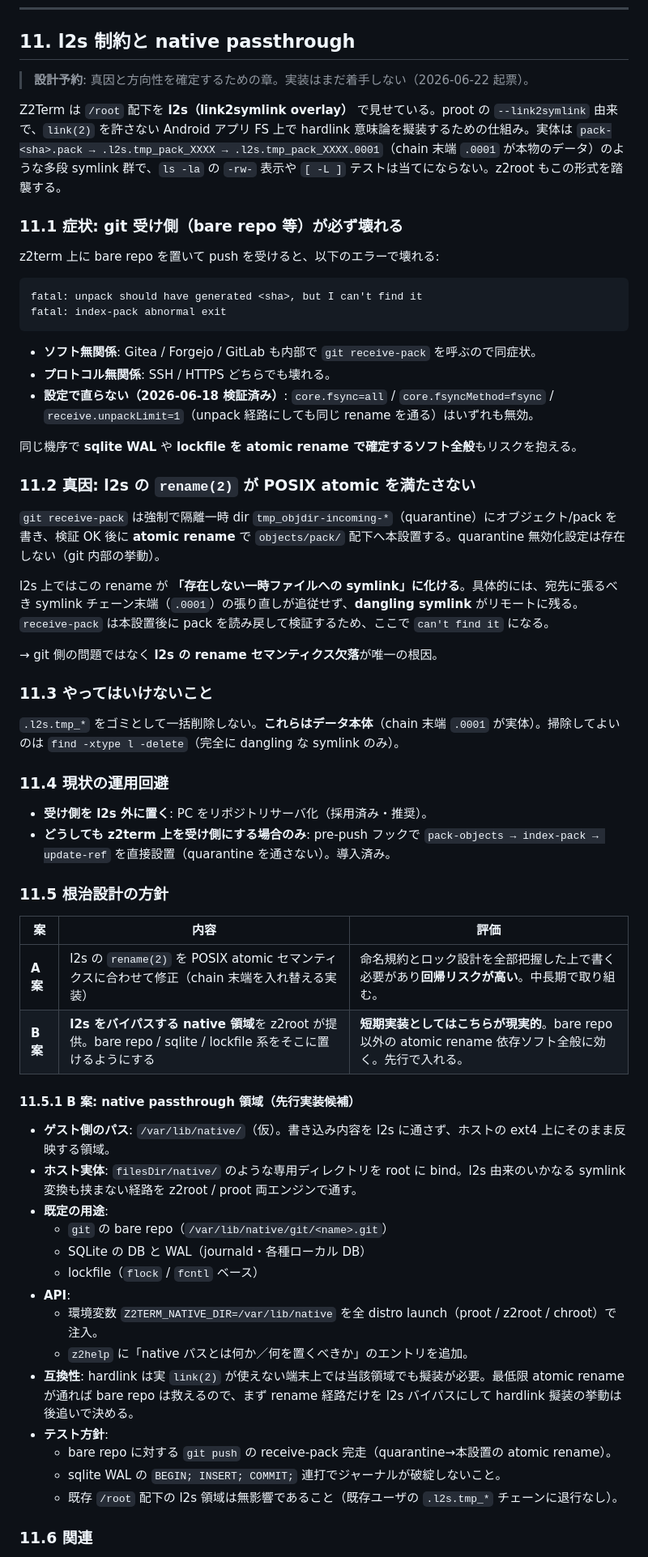
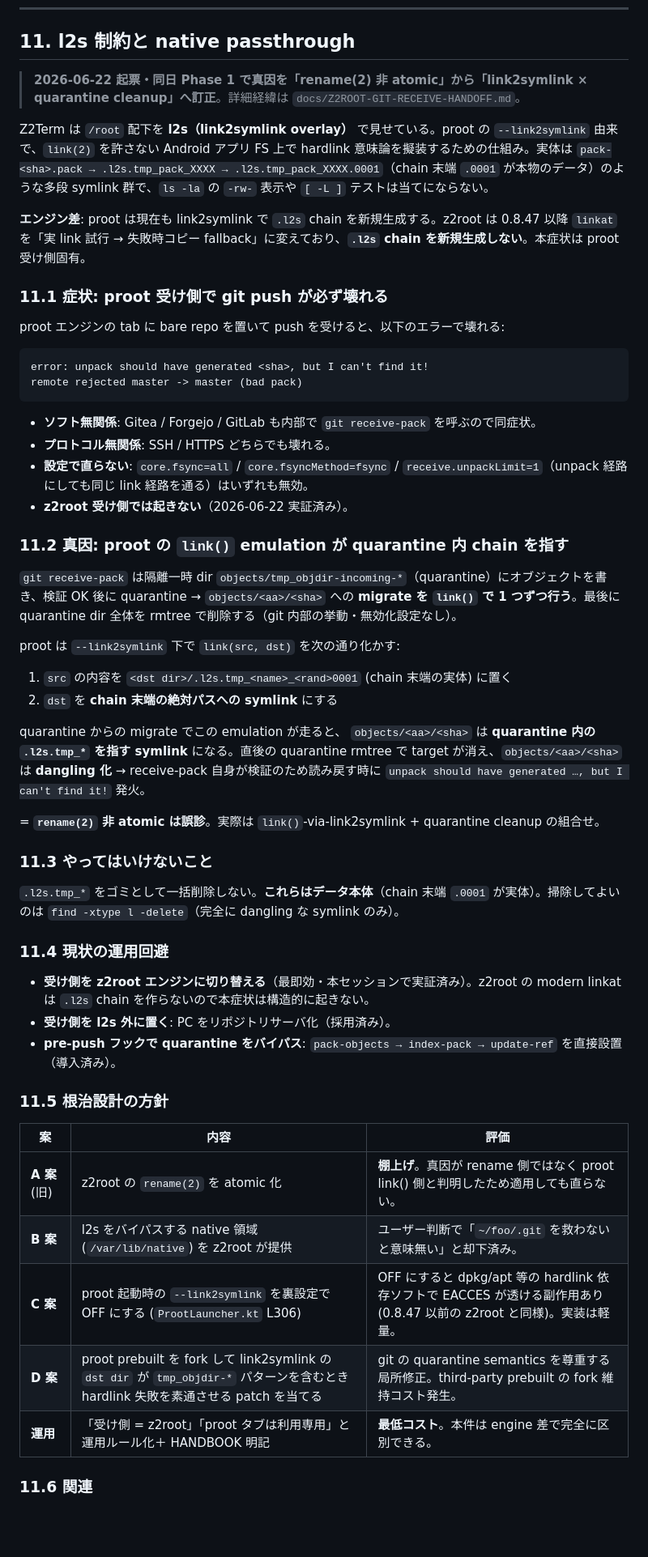
Before and after one commit to orgsonai/z2term, a Markdown page: docs/ja/DESIGN-SPEC.md, the part around one of its changes. Shown at 81% size. GitHub-like rendering; blank space fills up the shorter version.

````diff
--- a/docs/ja/DESIGN-SPEC.md
+++ b/docs/ja/DESIGN-SPEC.md
@@ -448,32 +448,38 @@ adb install -r app/build/outputs/apk/full/debug/app-full-debug.apk
 
 ## 11. l2s 制約と native passthrough
 
-> **設計予約**: 真因と方向性を確定するための章。実装はまだ着手しない（2026-06-22 起票）。
+> **2026-06-22 起票・同日 Phase 1 で真因を「rename(2) 非 atomic」から「link2symlink × quarantine cleanup」へ訂正**。詳細経緯は `docs/Z2ROOT-GIT-RECEIVE-HANDOFF.md`。
 
-Z2Term は `/root` 配下を **l2s（link2symlink overlay）** で見せている。proot の `--link2symlink` 由来で、`link(2)` を許さない Android アプリ FS 上で hardlink 意味論を擬装するための仕組み。実体は `pack-<sha>.pack → .l2s.tmp_pack_XXXX → .l2s.tmp_pack_XXXX.0001`（chain 末端 `.0001` が本物のデータ）のような多段 symlink 群で、`ls -la` の `-rw-` 表示や `[ -L ]` テストは当てにならない。z2root もこの形式を踏襲する。
+Z2Term は `/root` 配下を **l2s（link2symlink overlay）** で見せている。proot の `--link2symlink` 由来で、`link(2)` を許さない Android アプリ FS 上で hardlink 意味論を擬装するための仕組み。実体は `pack-<sha>.pack → .l2s.tmp_pack_XXXX → .l2s.tmp_pack_XXXX.0001`（chain 末端 `.0001` が本物のデータ）のような多段 symlink 群で、`ls -la` の `-rw-` 表示や `[ -L ]` テストは当てにならない。
 
-### 11.1 症状: git 受け側（bare repo 等）が必ず壊れる
+**エンジン差**: proot は現在も link2symlink で `.l2s` chain を新規生成する。z2root は 0.8.47 以降 `linkat` を「実 link 試行 → 失敗時コピー fallback」に変えており、**`.l2s` chain を新規生成しない**。本症状は proot 受け側固有。
 
-z2term 上に bare repo を置いて push を受けると、以下のエラーで壊れる:
+### 11.1 症状: proot 受け側で git push が必ず壊れる
+
+proot エンジンの tab に bare repo を置いて push を受けると、以下のエラーで壊れる:
 
 ```
-fatal: unpack should have generated <sha>, but I can't find it
-fatal: index-pack abnormal exit
+error: unpack should have generated <sha>, but I can't find it!
+remote rejected master -> master (bad pack)
 ```
 
 - **ソフト無関係**: Gitea / Forgejo / GitLab も内部で `git receive-pack` を呼ぶので同症状。
 - **プロトコル無関係**: SSH / HTTPS どちらでも壊れる。
-- **設定で直らない（2026-06-18 検証済み）**: `core.fsync=all` / `core.fsyncMethod=fsync` / `receive.unpackLimit=1`（unpack 経路にしても同じ rename を通る）はいずれも無効。
+- **設定で直らない**: `core.fsync=all` / `core.fsyncMethod=fsync` / `receive.unpackLimit=1`（unpack 経路にしても同じ link 経路を通る）はいずれも無効。
+- **z2root 受け側では起きない**（2026-06-22 実証済み）。
 
-同じ機序で **sqlite WAL** や **lockfile を atomic rename で確定するソフト全般**もリスクを抱える。
+### 11.2 真因: proot の `link()` emulation が quarantine 内 chain を指す
 
-### 11.2 真因: l2s の `rename(2)` が POSIX atomic を満たさない
+`git receive-pack` は隔離一時 dir `objects/tmp_objdir-incoming-*`（quarantine）にオブジェクトを書き、検証 OK 後に quarantine → `objects/<aa>/<sha>` への **migrate を `link()` で 1 つずつ行う**。最後に quarantine dir 全体を rmtree で削除する（git 内部の挙動・無効化設定なし）。
 
-`git receive-pack` は強制で隔離一時 dir `tmp_objdir-incoming-*`（quarantine）にオブジェクト/pack を書き、検証 OK 後に **atomic rename** で `objects/pack/` 配下へ本設置する。quarantine 無効化設定は存在しない（git 内部の挙動）。
+proot は `--link2symlink` 下で `link(src, dst)` を次の通り化かす:
 
-l2s 上ではこの rename が **「存在しない一時ファイルへの symlink」に化ける**。具体的には、宛先に張るべき symlink チェーン末端（`.0001`）の張り直しが追従せず、**dangling symlink** がリモートに残る。`receive-pack` は本設置後に pack を読み戻して検証するため、ここで `can't find it` になる。
+1. `src` の内容を `<dst dir>/.l2s.tmp_<name>_<rand>0001` (chain 末端の実体) に置く
+2. `dst` を **chain 末端の絶対パスへの symlink** にする
 
-→ git 側の問題ではなく **l2s の rename セマンティクス欠落**が唯一の根因。
+quarantine からの migrate でこの emulation が走ると、 `objects/<aa>/<sha>` は **quarantine 内の `.l2s.tmp_*` を指す symlink** になる。直後の quarantine rmtree で target が消え、`objects/<aa>/<sha>` は **dangling 化** → receive-pack 自身が検証のため読み戻す時に `unpack should have generated …, but I can't find it!` 発火。
+
+= **`rename(2)` 非 atomic は誤診**。実際は `link()`-via-link2symlink + quarantine cleanup の組合せ。
 
 ### 11.3 やってはいけないこと
 
@@ -481,32 +487,19 @@ l2s 上ではこの rename が **「存在しない一時ファイルへの syml
 
 ### 11.4 現状の運用回避
 
-- **受け側を l2s 外に置く**: PC をリポジトリサーバ化（採用済み・推奨）。
-- **どうしても z2term 上を受け側にする場合のみ**: pre-push フックで `pack-objects → index-pack → update-ref` を直接設置（quarantine を通さない）。導入済み。
+- **受け側を z2root エンジンに切り替える**（最即効・本セッションで実証済み）。z2root の modern linkat は `.l2s` chain を作らないので本症状は構造的に起きない。
+- **受け側を l2s 外に置く**: PC をリポジトリサーバ化（採用済み）。
+- **pre-push フックで quarantine をバイパス**: `pack-objects → index-pack → update-ref` を直接設置（導入済み）。
 
 ### 11.5 根治設計の方針
 
 | 案 | 内容 | 評価 |
 |---|---|---|
-| **A 案** | l2s の `rename(2)` を POSIX atomic セマンティクスに合わせて修正（chain 末端を入れ替える実装） | 命名規約とロック設計を全部把握した上で書く必要があり**回帰リスクが高い**。中長期で取り組む。 |
-| **B 案** | **l2s をバイパスする native 領域**を z2root が提供。bare repo / sqlite / lockfile 系をそこに置けるようにする | **短期実装としてはこちらが現実的**。bare repo 以外の atomic rename 依存ソフト全般に効く。先行で入れる。 |
-
-#### 11.5.1 B 案: native passthrough 領域（先行実装候補）
-
-- **ゲスト側のパス**: `/var/lib/native/`（仮）。書き込み内容を l2s に通さず、ホストの ext4 上にそのまま反映する領域。
-- **ホスト実体**: `filesDir/native/` のような専用ディレクトリを root に bind。l2s 由来のいかなる symlink 変換も挟まない経路を z2root / proot 両エンジンで通す。
-- **既定の用途**:
-  - `git` の bare repo（`/var/lib/native/git/<name>.git`）
-  - SQLite の DB と WAL（journald・各種ローカル DB）
-  - lockfile（`flock` / `fcntl` ベース）
-- **API**:
-  - 環境変数 `Z2TERM_NATIVE_DIR=/var/lib/native` を全 distro launch（proot / z2root / chroot）で注入。
-  - `z2help` に「native パスとは何か／何を置くべきか」のエントリを追加。
-- **互換性**: hardlink は実 `link(2)` が使えない端末上では当該領域でも擬装が必要。最低限 atomic rename が通れば bare repo は救えるので、まず rename 経路だけを l2s バイパスにして hardlink 擬装の挙動は後追いで決める。
-- **テスト方針**:
-  - bare repo に対する `git push` の receive-pack 完走（quarantine→本設置の atomic rename）。
-  - sqlite WAL の `BEGIN; INSERT; COMMIT;` 連打でジャーナルが破綻しないこと。
-  - 既存 `/root` 配下の l2s 領域は無影響であること（既存ユーザの `.l2s.tmp_*` チェーンに退行なし）。
+| **A 案** (旧) | z2root の `rename(2)` を atomic 化 | **棚上げ**。真因が rename 側ではなく proot link() 側と判明したため適用しても直らない。 |
+| **B 案** | l2s をバイパスする native 領域 (`/var/lib/native`) を z2root が提供 | ユーザー判断で「`~/foo/.git` を救わないと意味無い」と却下済み。 |
+| **C 案** | proot 起動時の `--link2symlink` を裏設定で OFF にする (`ProotLauncher.kt` L306) | OFF にすると dpkg/apt 等の hardlink 依存ソフトで EACCES が透ける副作用あり (0.8.47 以前の z2root と同様)。実装は軽量。 |
+| **D 案** | proot prebuilt を fork して link2symlink の `dst dir` が `tmp_objdir-*` パターンを含むとき hardlink 失敗を素通させる patch を当てる | git の quarantine semantics を尊重する局所修正。third-party prebuilt の fork 維持コスト発生。 |
+| **運用** | 「受け側 = z2root」「proot タブは利用専用」と運用ルール化＋ HANDBOOK 明記 | **最低コスト**。本件は engine 差で完全に区別できる。 |
 
 ### 11.6 関連
 
````
Also changed, not shown: other parts of docs/ja/DESIGN-SPEC.md (+3 -2 lines), docs/en/DESIGN-SPEC.md (+30 -36 lines).
